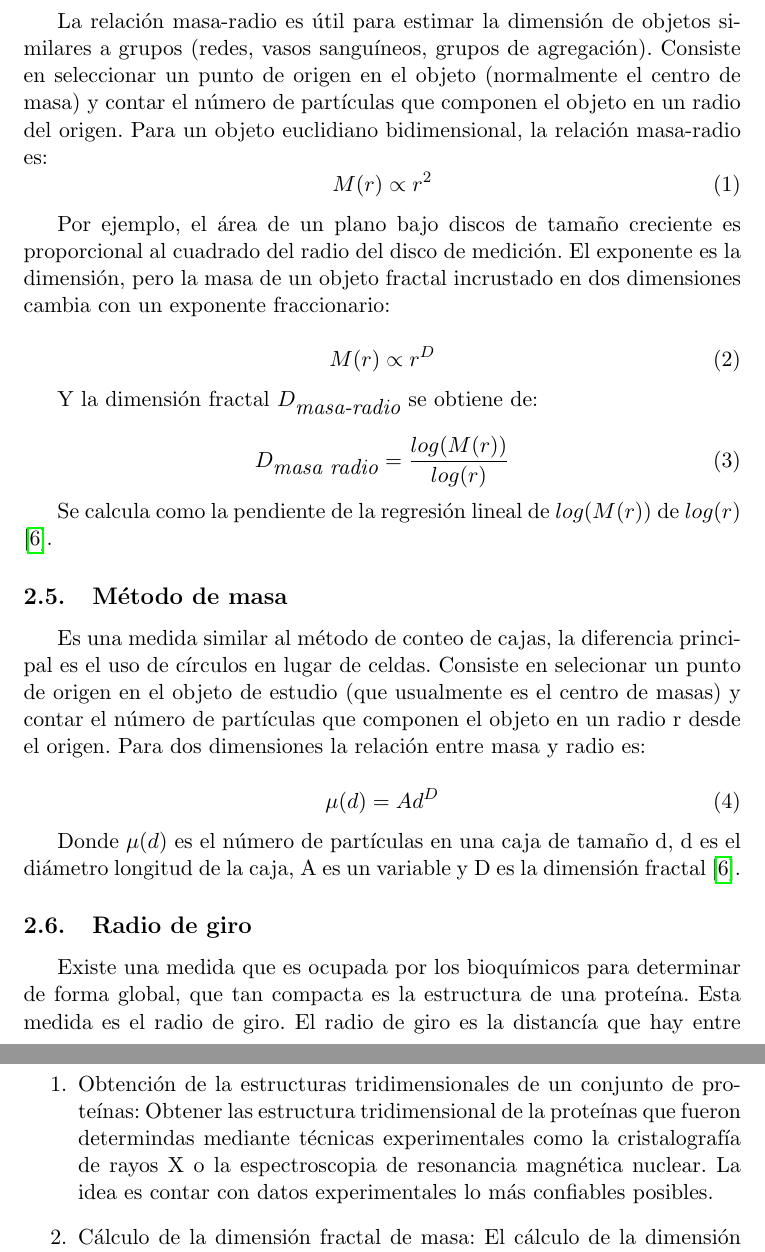
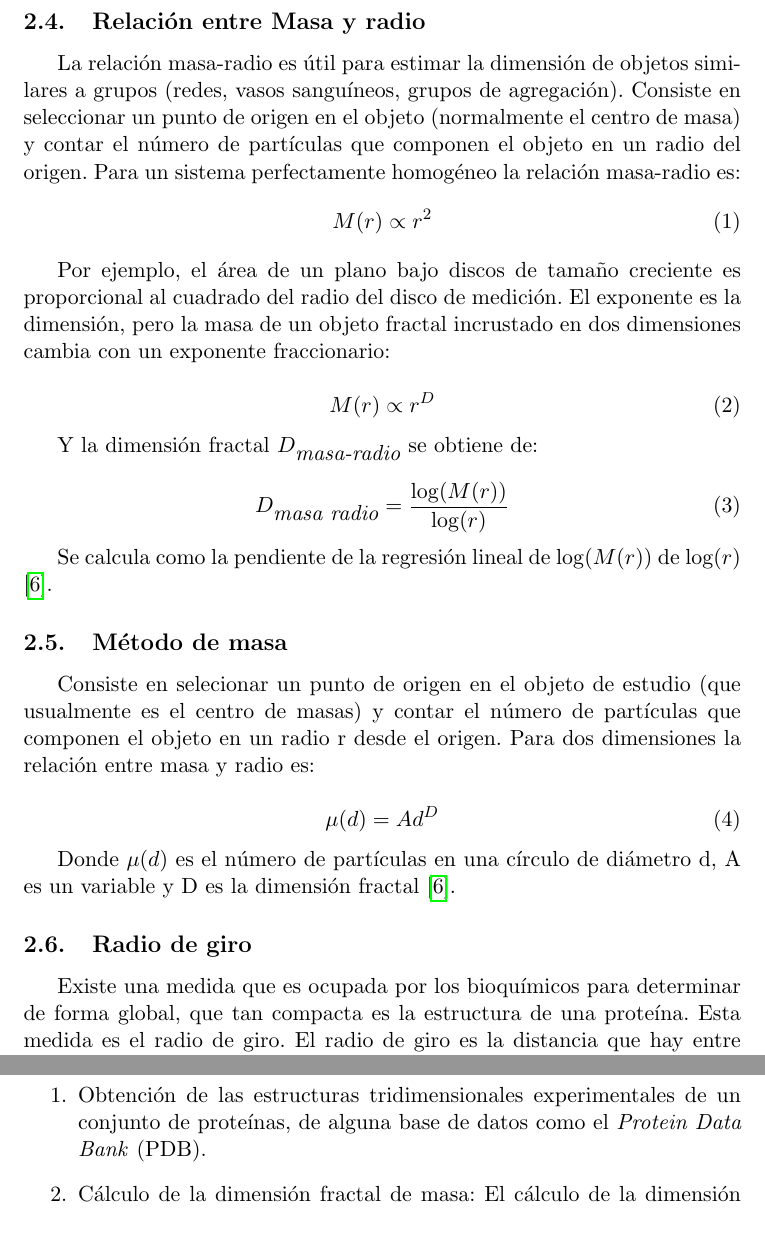
Before and after one commit to Edgargj/Master-sProtocolChemicalSciences, a LaTeX document (protocoloEGJ.tex): two parts of pages 7 and 10 of 12, joined at a grey line, cut at the place of the change. Compiled offline with pdfLaTeX.

Commit message:
16-05-2024-version2

```diff
--- a/protocoloEGJ.tex
+++ b/protocoloEGJ.tex
@@ -151,7 +149,7 @@ En las secciones \ref{subsec:subseccion2.4}, \ref{subsec:subseccion2.5} y \ref{s
 \subsection{Relaci\'{o}n entre Masa y radio}
 \label{subsec:subseccion2.4}
 
-La relaci\'{o}n masa-radio es \'{u}til para estimar la dimensi\'{o}n de objetos similares a grupos (redes, vasos sangu\'{i}neos, grupos de agregaci\'{o}n). Consiste en seleccionar un punto de origen en el objeto (normalmente el centro de masa) y contar el n\'{u}mero de part\'{i}culas que componen el objeto en un radio del origen. Para un objeto euclidiano bidimensional, la relaci\'{o}n masa-radio es:
+La relaci\'{o}n masa-radio es \'{u}til para estimar la dimensi\'{o}n de objetos similares a grupos (redes, vasos sangu\'{i}neos, grupos de agregaci\'{o}n). Consiste en seleccionar un punto de origen en el objeto (normalmente el centro de masa) y contar el n\'{u}mero de part\'{i}culas que componen el objeto en un radio del origen. Para un sistema perfectamente homog\'{e}neo la relaci\'{o}n masa-radio es:
 \begin{equation}
 M(r) \propto r^{2}
 \end{equation}
@@ -165,19 +163,17 @@ M(r) \propto r^{D}
 Y la dimensi\'{o}n fractal $D_\textit{{masa-radio}}$ se obtiene de:
 
 \begin{equation}
-D_\textit{masa radio} = \frac{log (M(r))}{log (r)}
+D_\textit{masa radio} = \frac{\log (M(r))}{\log (r)}
 \end{equation}
 
-Se calcula como la pendiente de la regresi\'{o}n lineal de $log(M(r))$ de $log(r)$ \cite{Mustafa1996}.
+Se calcula como la pendiente de la regresi\'{o}n lineal de $\log(M(r))$ de $\log(r)$ \cite{Mustafa1996}.
 
 
 \subsection{M\'{e}todo de masa}
 \label{subsec:subseccion2.5}
 
 
-Es una medida similar al m\'{e}todo de conteo de cajas,
-la diferencia principal es el uso de c\'{i}rculos en lugar
-de celdas. Consiste en selecionar un punto de
+Consiste en selecionar un punto de
  origen en el objeto de estudio (que usualmente es el centro de masas)
  y contar el n\'{u}mero de part\'{i}culas que componen el objeto en
  un radio r desde el origen. Para dos dimensiones la relaci\'{o}n
@@ -187,14 +183,14 @@ de celdas. Consiste en selecionar un punto de
 \mu(d) = Ad^D
 \end{equation}
 
-Donde $\mu(d)$ es el n\'{u}mero de part\'{i}culas en una caja de tamaño d, d es el di\'{a}metro longitud de la caja, A es un variable y D es la dimensi\'{o}n fractal\cite{Mustafa1996}.
+Donde $\mu(d)$ es el n\'{u}mero de part\'{i}culas en una c\'{i}rculo de di\'{a}metro d, A es un variable y D es la dimensi\'{o}n fractal\cite{Mustafa1996}.
 
 \subsection{Radio de giro}
 \label{subsec:subseccion2.6}
 
 
 Existe una medida que es ocupada por los bioqu\'{i}micos para determinar de forma global, que tan compacta es la estructura de una prote\'{i}na.
-Esta medida es el radio de giro. El radio de giro es la distanc\'{i}a que hay entre cada \'{a}tomo de la mol\'{e}cula a
+Esta medida es el radio de giro. El radio de giro es la distancia que hay entre cada \'{a}tomo de la mol\'{e}cula a
 su centro de masas. Un valor alto de $R_g$ indica una proteína más extendida, mientras que un radio de giro menor sugiere una proteína más compacta  \cite{Mroczka2012, Vicsek1992}.
 Matemat\'{i}camente se expresa como:
 
@@ -252,7 +248,7 @@ o resolver entre prote\'{i}nas gen\'{e}ticamente similares pero con diferencias
 
 \begin{enumerate}
 
-\item Obtenci\'{o}n de la estructuras tridimensionales de un conjunto de prote\'{i}nas: Obtener las estructura tridimensional de la prote\'{i}nas que fueron determindas mediante t\'{e}cnicas experimentales como la cristalograf\'{i}a de rayos X o la espectroscopia de resonancia magn\'{e}tica nuclear. La idea es contar con datos experimentales lo m\'{a}s confiables posibles.
+\item Obtenci\'{o}n de las estructuras tridimensionales experimentales de un conjunto de prote\'{i}nas, de alguna base de datos como el \textit{Protein Data Bank} (PDB).
 
 \item C\'{a}lculo de la dimensi\'{o}n fractal de masa: El c\'{a}lculo de la dimensi\'{o}n fractal de masa implica medir c\'{o}mo var\'{i}a el volumen del objeto (en este caso, las prote\'{i}nas) con respecto a la escala a la que se est\'{a} observando. Esto se puede hacer con adaptaciones de los algoritmos conocidos, lo descrito en las secciones \ref{subsec:subseccion2.3} y \ref{subsec:subseccion2.5}.
 
```
Also changed, not shown: protocoloEGJ.tex (30 more changed lines).
